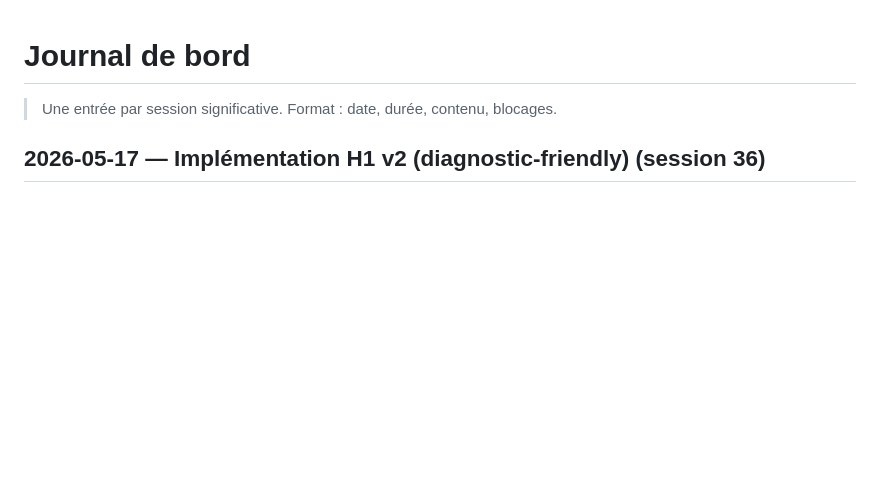
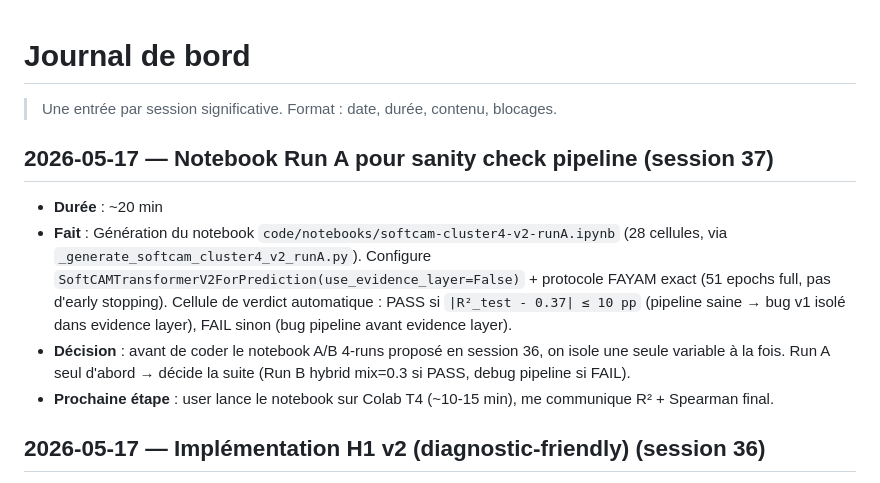
Before and after one commit to theblackmamba08/recherche-m2-xai-faas, a Markdown page: memoire/00-meta/JOURNAL.md, the part around the change. Drawn GitHub-style; blank space fills up the shorter version.

Commit message:
chore(meta): JOURNAL session 37 — notebook Run A sanity check

```diff
--- a/memoire/00-meta/JOURNAL.md
+++ b/memoire/00-meta/JOURNAL.md
@@ -1,6 +1,13 @@
 # Journal de bord
 
 > Une entrée par session significative. Format : date, durée, contenu, blocages.
+
+## 2026-05-17 — Notebook Run A pour sanity check pipeline (session 37)
+
+- **Durée** : ~20 min
+- **Fait** : Génération du notebook `code/notebooks/softcam-cluster4-v2-runA.ipynb` (28 cellules, via `_generate_softcam_cluster4_v2_runA.py`). Configure `SoftCAMTransformerV2ForPrediction(use_evidence_layer=False)` + protocole FAYAM exact (51 epochs full, pas d'early stopping). Cellule de verdict automatique : PASS si `|R²_test - 0.37| ≤ 10 pp` (pipeline saine → bug v1 isolé dans evidence layer), FAIL sinon (bug pipeline avant evidence layer).
+- **Décision** : avant de coder le notebook A/B 4-runs proposé en session 36, on isole une seule variable à la fois. Run A seul d'abord → décide la suite (Run B hybrid mix=0.3 si PASS, debug pipeline si FAIL).
+- **Prochaine étape** : user lance le notebook sur Colab T4 (~10-15 min), me communique R² + Spearman final.
 
 ## 2026-05-17 — Implémentation H1 v2 (diagnostic-friendly) (session 36)
 
```
